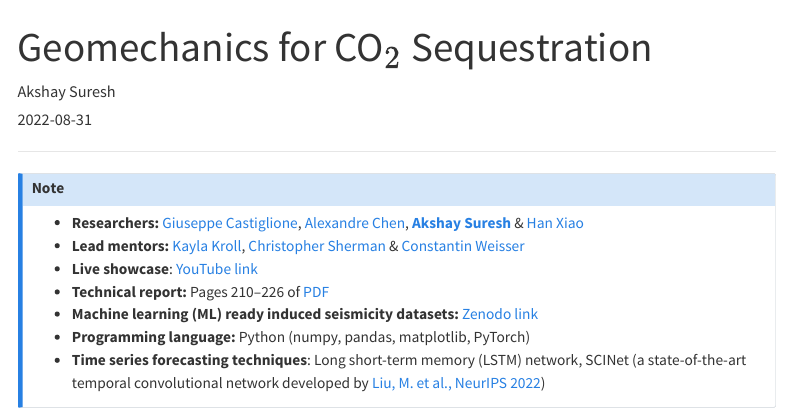
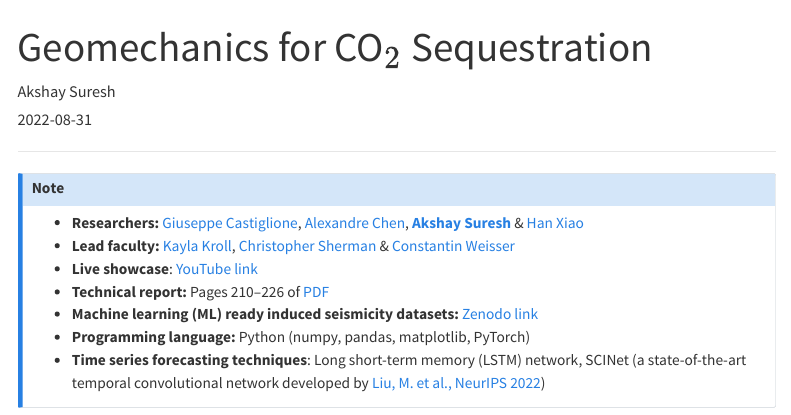
Before and after one commit to akshaysuresh1/akshaysuresh1.github.io, a Quarto document (projects/2022_08_31_FDL_CO2/index.qmd): the page in a window 1100 px wide, from its top. Rendered offline with R 4.5, knitr and Pandoc in place of Quarto, with nearby package versions; menus at the side of the page are left out.

Commit message:
Corrected affiliation

```diff
--- a/projects/2022_08_31_FDL_CO2/index.qmd
+++ b/projects/2022_08_31_FDL_CO2/index.qmd
@@ -10,7 +10,7 @@ categories: [Time Series Forecasting, Physics-informed AI, Supervised Learning,
 
 :::{.callout-note}
 - **Researchers:** [Giuseppe Castiglione](https://www.linkedin.com/in/giuseppe-dot-ai/), [Alexandre Chen](https://www.linkedin.com/in/alexandre-chen-81a31490), **[Akshay Suresh](https://www.linkedin.com/in/akshaysureshas1/)** & [Han Xiao](https://www.linkedin.com/in/han-xiao-ucsb)
-- **Lead mentors:** [Kayla Kroll](https://people.llnl.gov/kroll5), [Christopher Sherman](https://www.linkedin.com/in/christopher-sherman-6617b776) & [Constantin Weisser](https://www.linkedin.com/in/constantin-weisser)
+- **Lead faculty:** [Kayla Kroll](https://people.llnl.gov/kroll5), [Christopher Sherman](https://www.linkedin.com/in/christopher-sherman-6617b776) & [Constantin Weisser](https://www.linkedin.com/in/constantin-weisser)
 - **Live showcase**: [YouTube link](https://youtu.be/HHDdsYTuKUs)
 - **Technical report:** Pages 210&ndash;226 of [PDF](https://www.calameo.com/read/0055032805743f9fd8bf6)
 - **Machine learning (ML) ready induced seismicity datasets:** [Zenodo link](https://zenodo.org/records/6957214)
```
